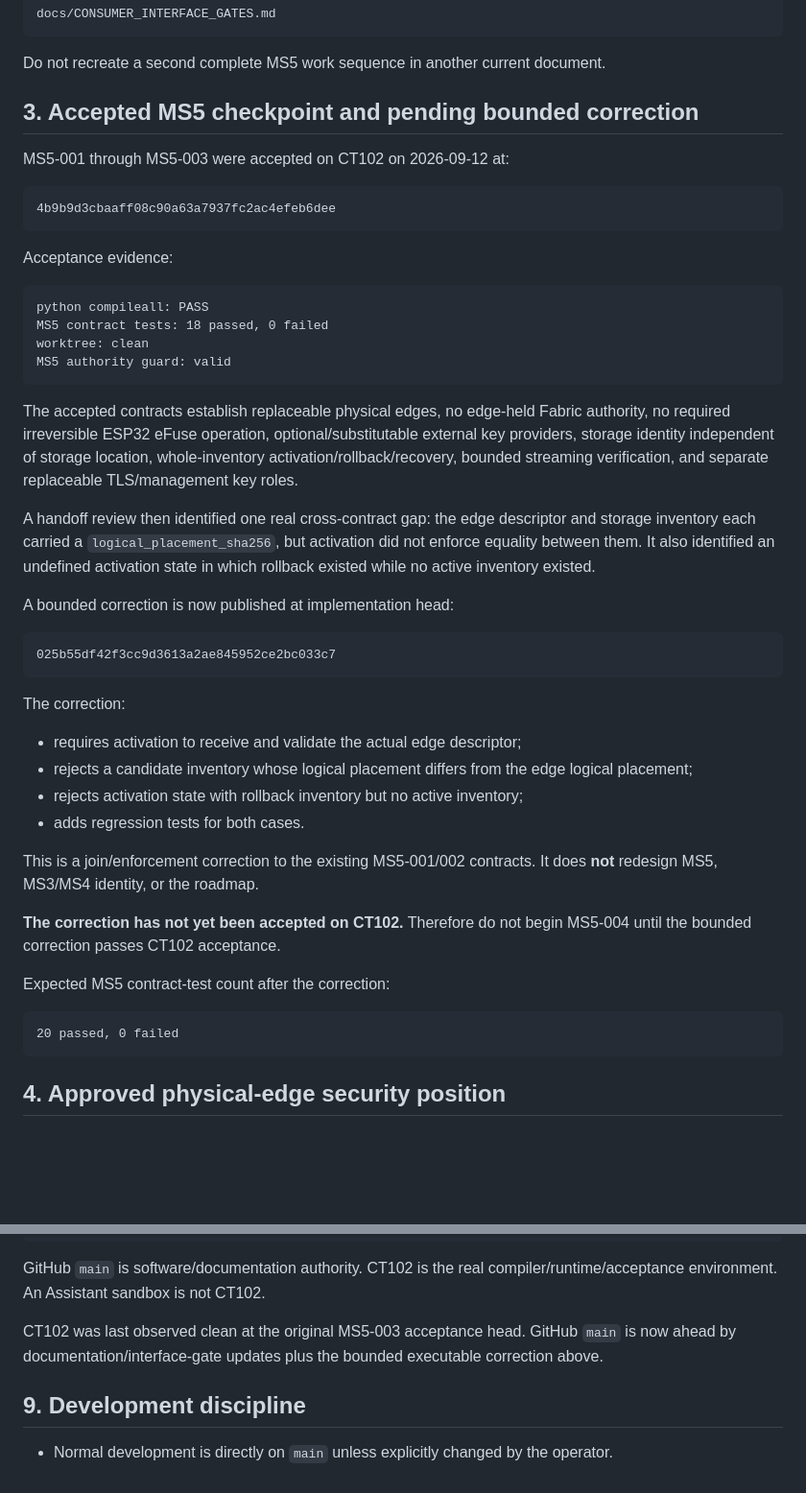
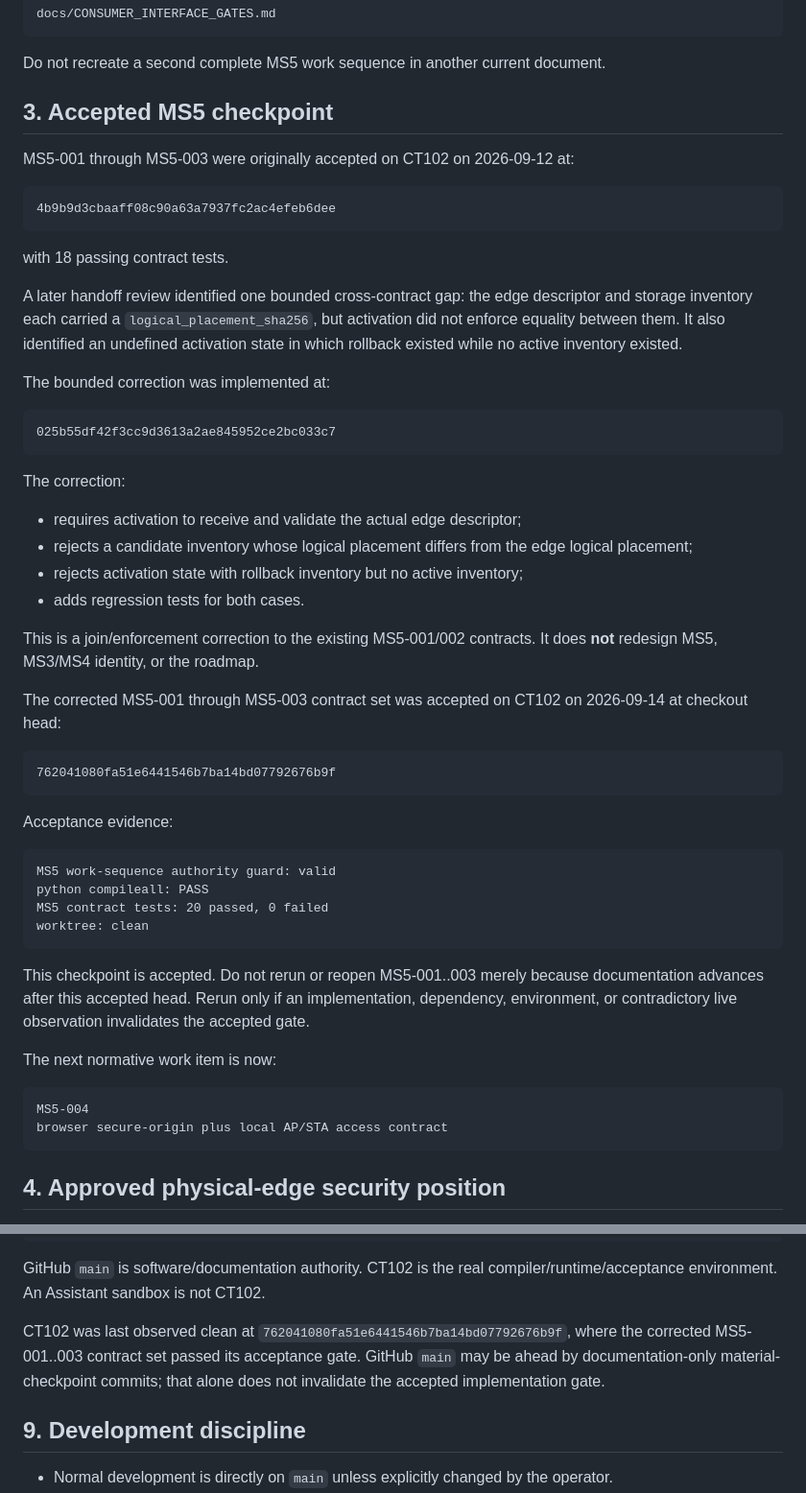
Before and after one commit to git64bit/Kane-Fabric, a Markdown page: docs/HANDOFF.md, 2 parts joined by grey strips. Shown at 96% size. GitHub-like rendering; blank space fills up the shorter version.

Commit message:
Record accepted MS5 correction in handoff

````diff
--- a/docs/HANDOFF.md
+++ b/docs/HANDOFF.md
@@ -66,28 +66,19 @@ docs/CONSUMER_INTERFACE_GATES.md
 
 Do not recreate a second complete MS5 work sequence in another current document.
 
-## 3. Accepted MS5 checkpoint and pending bounded correction
+## 3. Accepted MS5 checkpoint
 
-MS5-001 through MS5-003 were accepted on CT102 on 2026-09-12 at:
+MS5-001 through MS5-003 were originally accepted on CT102 on 2026-09-12 at:
 
 ```text
 4b9b9d3cbaaff08c90a63a7937fc2ac4efeb6dee
 ```
 
-Acceptance evidence:
+with 18 passing contract tests.
 
-```text
-python compileall: PASS
-MS5 contract tests: 18 passed, 0 failed
-worktree: clean
-MS5 authority guard: valid
-```
+A later handoff review identified one bounded cross-contract gap: the edge descriptor and storage inventory each carried a `logical_placement_sha256`, but activation did not enforce equality between them. It also identified an undefined activation state in which rollback existed while no active inventory existed.
 
-The accepted contracts establish replaceable physical edges, no edge-held Fabric authority, no required irreversible ESP32 eFuse operation, optional/substitutable external key providers, storage identity independent of storage location, whole-inventory activation/rollback/recovery, bounded streaming verification, and separate replaceable TLS/management key roles.
-
-A handoff review then identified one real cross-contract gap: the edge descriptor and storage inventory each carried a `logical_placement_sha256`, but activation did not enforce equality between them. It also identified an undefined activation state in which rollback existed while no active inventory existed.
-
-A bounded correction is now published at implementation head:
+The bounded correction was implemented at:
 
 ```text
 025b55df42f3cc9d3613a2ae845952ce2bc033c7
@@ -102,12 +93,28 @@ The correction:
 
 This is a join/enforcement correction to the existing MS5-001/002 contracts. It does **not** redesign MS5, MS3/MS4 identity, or the roadmap.
 
-**The correction has not yet been accepted on CT102.** Therefore do not begin MS5-004 until the bounded correction passes CT102 acceptance.
-
-Expected MS5 contract-test count after the correction:
+The corrected MS5-001 through MS5-003 contract set was accepted on CT102 on 2026-09-14 at checkout head:
 
 ```text
-20 passed, 0 failed
+762041080fa51e6441546b7ba14bd07792676b9f
+```
+
+Acceptance evidence:
+
+```text
+MS5 work-sequence authority guard: valid
+python compileall: PASS
+MS5 contract tests: 20 passed, 0 failed
+worktree: clean
+```
+
+This checkpoint is accepted. Do not rerun or reopen MS5-001..003 merely because documentation advances after this accepted head. Rerun only if an implementation, dependency, environment, or contradictory live observation invalidates the accepted gate.
+
+The next normative work item is now:
+
+```text
+MS5-004
+browser secure-origin plus local AP/STA access contract
 ```
 
 ## 4. Approved physical-edge security position
@@ -212,7 +219,7 @@ SHA256 31e362b696a37f1b9c45ae355c5669511a3128c17a651108a62e20d1cedebd67
 
 GitHub `main` is software/documentation authority. CT102 is the real compiler/runtime/acceptance environment. An Assistant sandbox is not CT102.
 
-CT102 was last observed clean at the original MS5-003 acceptance head. GitHub `main` is now ahead by documentation/interface-gate updates plus the bounded executable correction above.
+CT102 was last observed clean at `762041080fa51e6441546b7ba14bd07792676b9f`, where the corrected MS5-001..003 contract set passed its acceptance gate. GitHub `main` may be ahead by documentation-only material-checkpoint commits; that alone does not invalidate the accepted implementation gate.
 
 ## 9. Development discipline
 
````
Also changed, not shown: other parts of docs/HANDOFF.md (+6 -11 lines).
